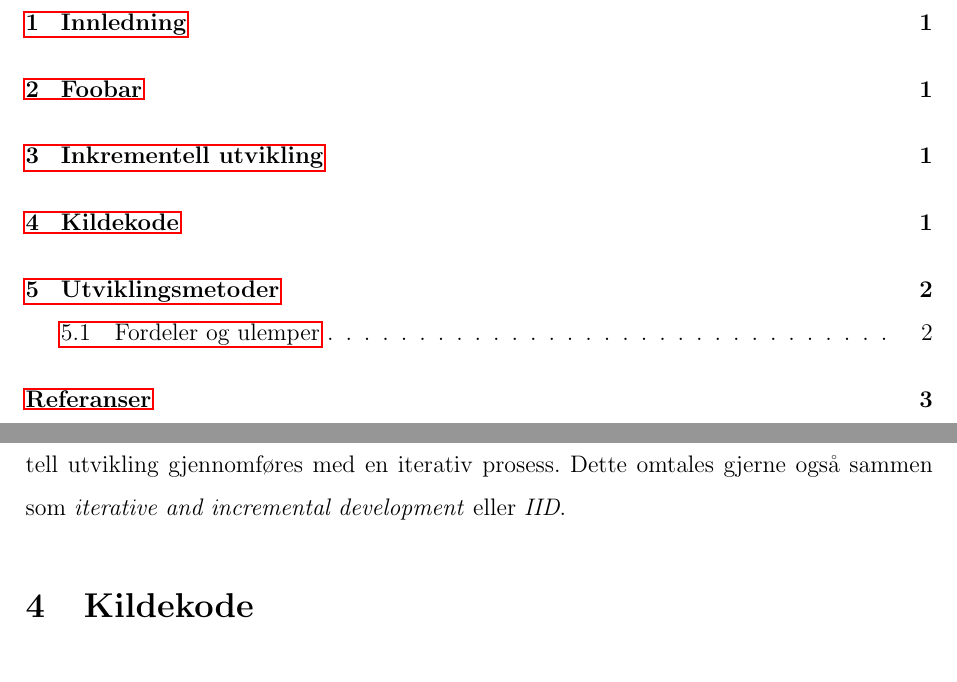
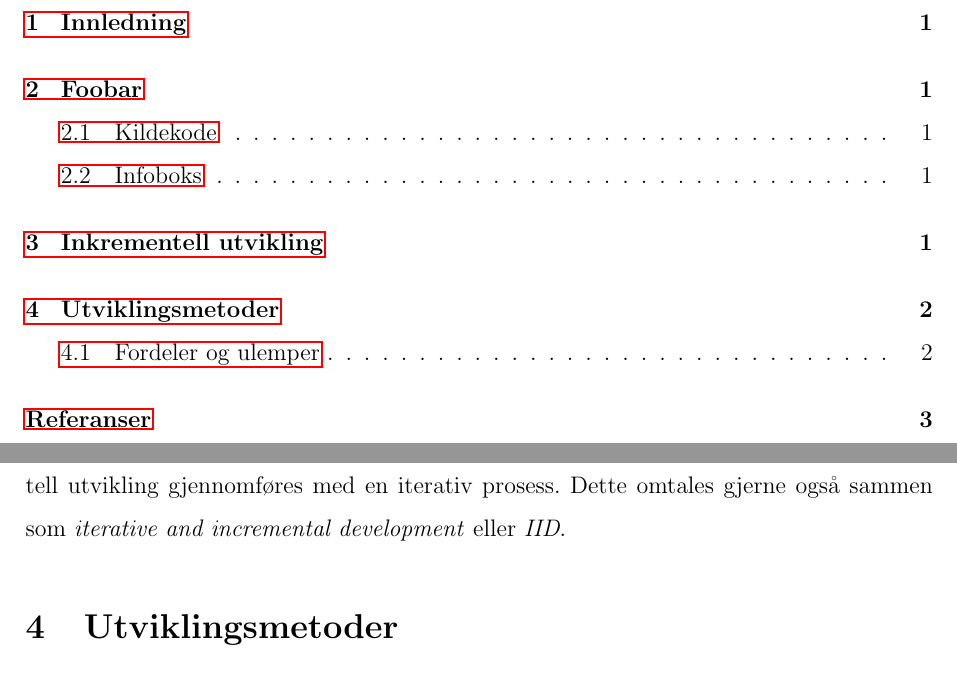
Before and after one commit to Nord-InfoSys/LaTeX_template, a LaTeX document (document.tex, which reads content.tex, preamble.tex): two parts of pages 2 and 3 of 5 before the commit and two parts of pages 2 and 4 of 5 after it, joined at a grey line, cut so that both start at the same text. Compiled offline with pdfLaTeX.

Commit message:
Syntax highlight kode og info/oppsummeringsboks

```diff
--- a/content.tex
+++ b/content.tex
@@ -20,10 +36,6 @@ Den inkrementelle utviklingsmodellen er en evolusjonær model \cite{wiki:increme
 Disse to metodene vil følge hverandre der inkrementell utvikling gjennomføres med en iterativ prosess.
 Dette omtales gjerne også sammen som \textit{iterative and incremental development} eller \textit{IID}.
 
-\section{Kildekode}
-
-\lstinputlisting[language=Python]{src/test.py}
-
 \section{Utviklingsmetoder}
 Alle de evolusjonære utviklingsprosessene er basert på inkrementell utvikling \cite{larman2003iterative}. Evolusjonen i prosessen
 \textcite{royce1970software} beskriver imidlertid i sin opprinnelige artikkel der han beskriver \textit{waterfall} at man kan
--- a/preamble.tex
+++ b/preamble.tex
@@ -22,6 +22,33 @@
 
 %\DeclareLanguageMapping{norsk}{norsk-apa}
 
+% Box for kildekode
+\lstdefinestyle{Python}{
+% belowcaptionskip=1\baselineskip,
+  language=Python,
+  breaklines=true,
+  frame=single,
+  xleftmargin=\parindent,
+  showstringspaces=false,
+  basicstyle=\footnotesize\ttfamily,
+  keywordstyle=\bfseries\color{green!40!black},
+  commentstyle=\itshape\color{purple!40!black},
+  identifierstyle=\color{blue},
+  stringstyle=\color{orange},
+}
+
+% Fargelagt boks for data og info
+\usepackage[most]{tcolorbox}
+\newtcblisting[auto counter]{infoboks}[2][]{
+    fonttitle=\bfseries,
+    colframe=gray,
+    listing only,
+    listing options={
+    	basicstyle=\ttfamily,
+    	language=Python
+    },
+    title=Info \thetcbcounter: #2, #1}
+
 
 \addbibresource{references.bib}
 % \bibliographystyle{unsrt}
```
Also changed, not shown: README.md, content.tex (16 more changed lines).
